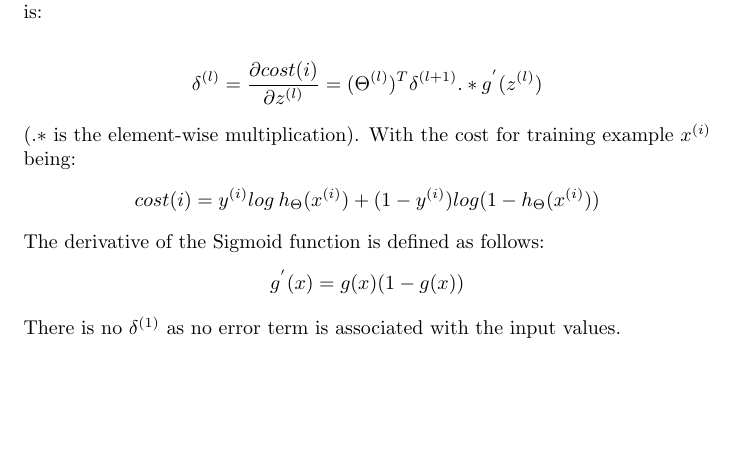
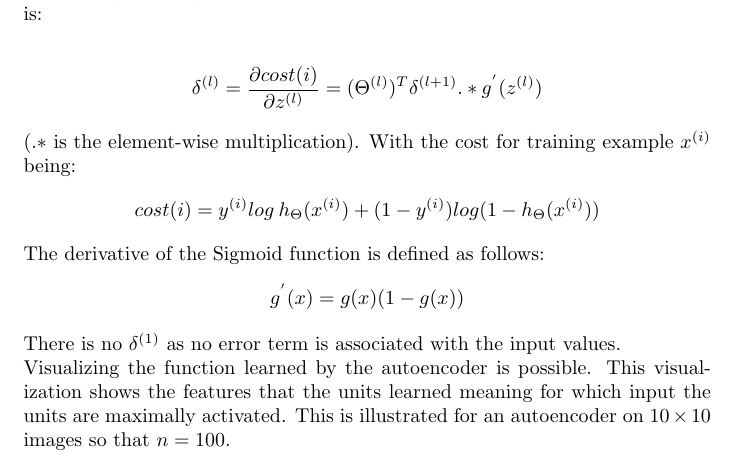
Before and after one commit to karimif/ai_notes, a LaTeX thesis (notes.tex): part of page 70 of 95, cut so that both start at the same text, the shorter picture padded with empty space. Compiled offline with pdfLaTeX.

Commit message:
New visualisation of autoencoders

```diff
--- a/notes.tex
+++ b/notes.tex
@@ -2882,6 +2882,10 @@ g^{'}(x)=g(x)(1-g(x))
 \end{align*}
 
 There is no $\delta^{(1)}$ as no error term is associated with the input values.
+\\
+Visualizing the function learned by the autoencoder is possible.
+This visualization shows the features that the units learned meaning for which input the units are maximally activated.
+This is illustrated for an autoencoder on $10\times 10$ images so that $n=100$.
 
 
 \subsection{Gradient checking}
```
